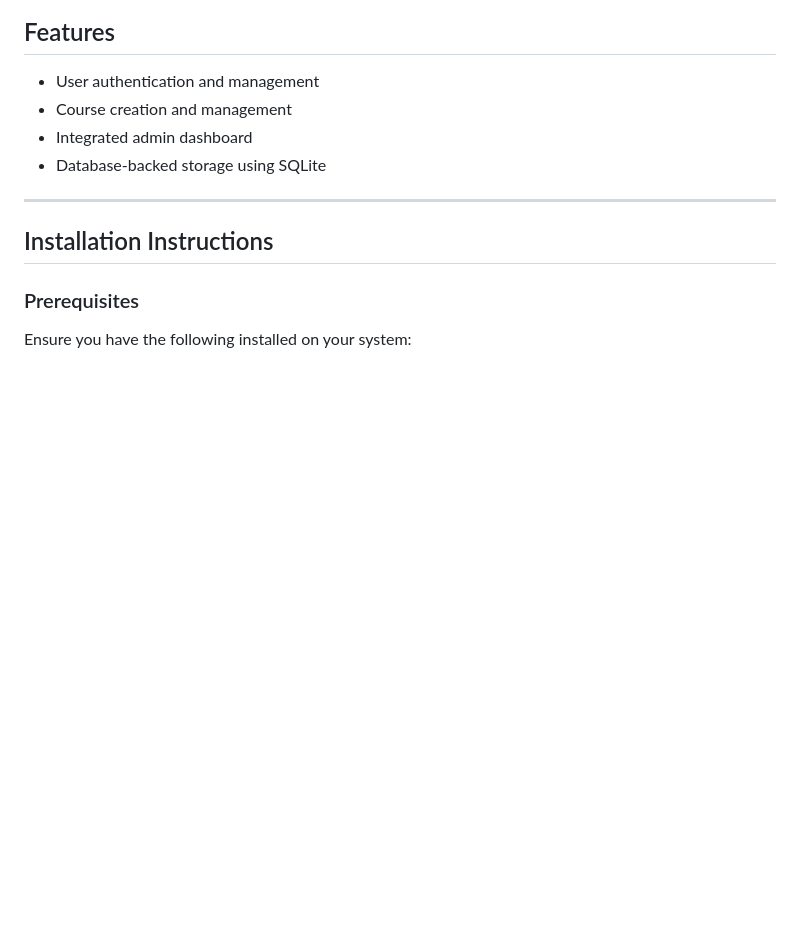
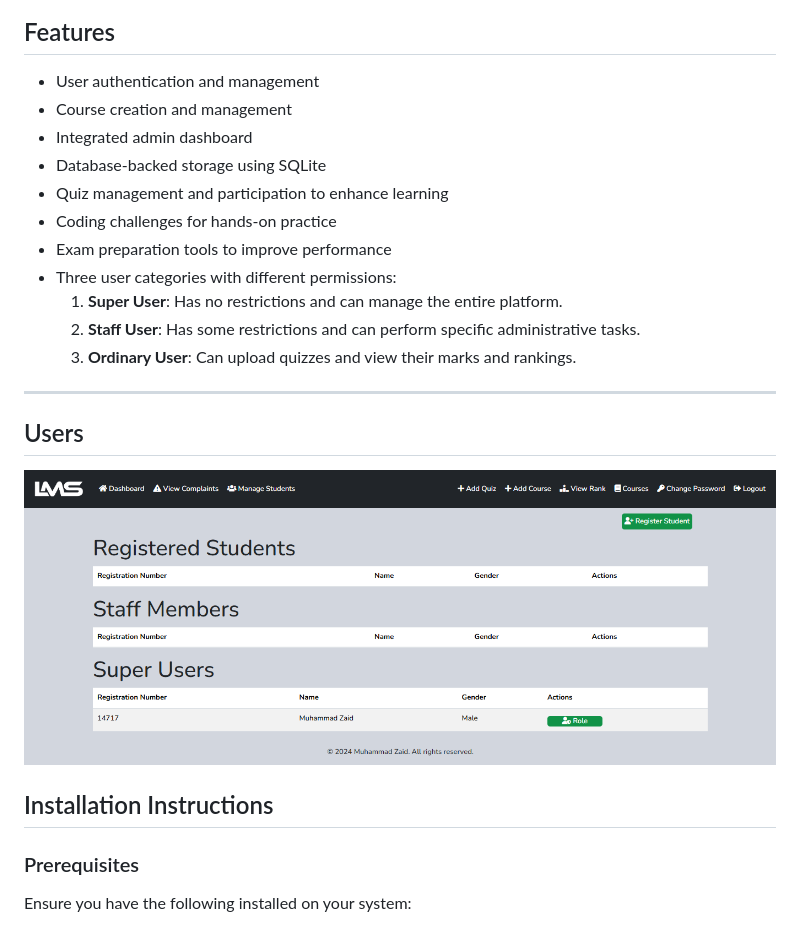
Before and after one commit to zaidkx7/Django-LMS, a Markdown page: README.md, the part around the change. Rendered like a GitHub page; pictures changed too: assets/user_categories.png (added); blank space fills up the shorter version.

Commit message:
Described a User feature in README.md file

```diff
--- a/README.md
+++ b/README.md
@@ -19,8 +19,18 @@ This project was initially created as a practice exercise to explore web develop
 - Course creation and management
 - Integrated admin dashboard
 - Database-backed storage using SQLite
+- Quiz management and participation to enhance learning
+- Coding challenges for hands-on practice
+- Exam preparation tools to improve performance
+- Three user categories with different permissions:
+  1. **Super User**: Has no restrictions and can manage the entire platform.
+  2. **Staff User**: Has some restrictions and can perform specific administrative tasks.
+  3. **Ordinary User**: Can upload quizzes and view their marks and rankings.
 
 ---
+
+## Users
+![Screenshot](assets/user_categories.png)
 
 ## Installation Instructions
 
```
Also changed, not shown: 1 other file.
